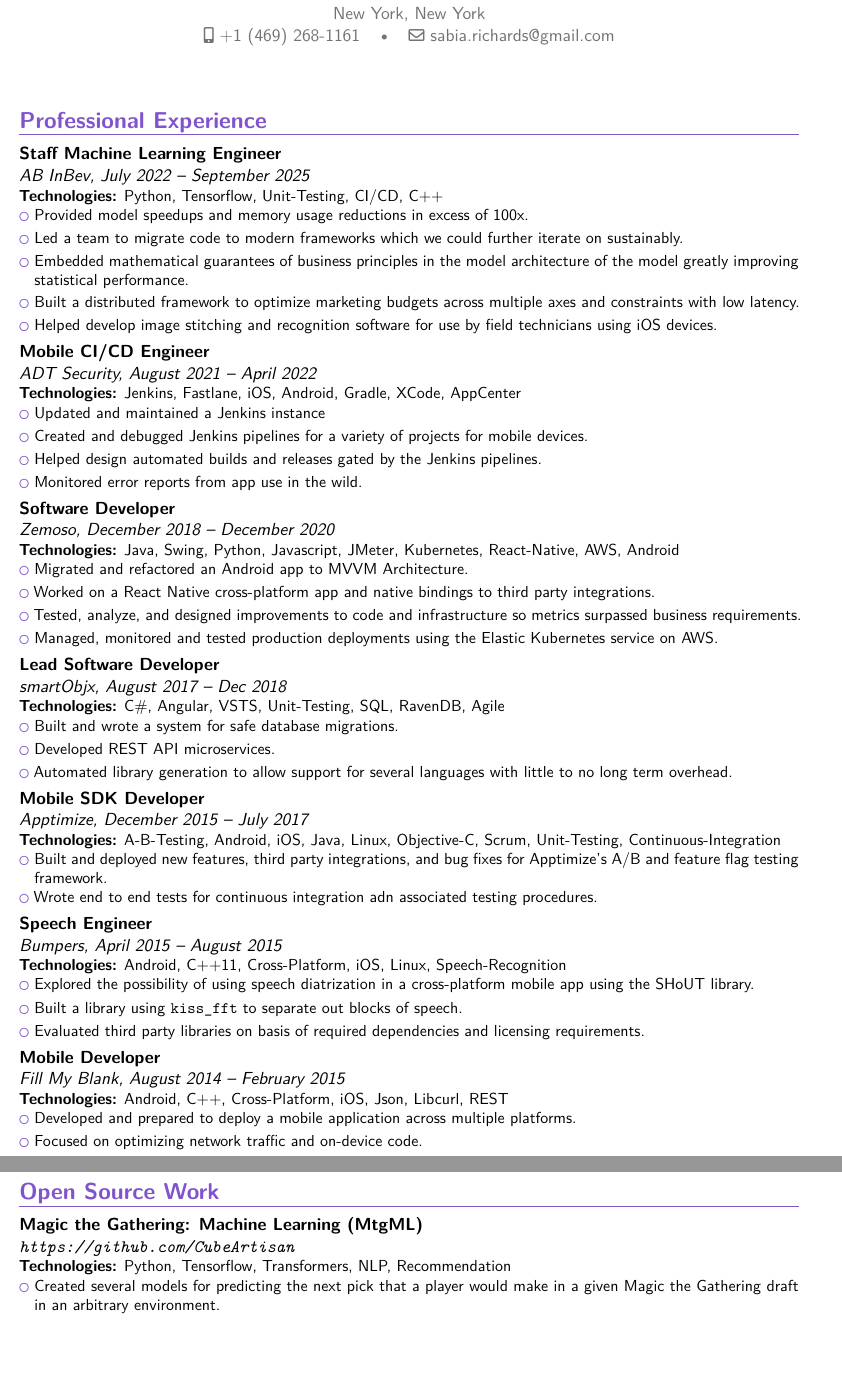
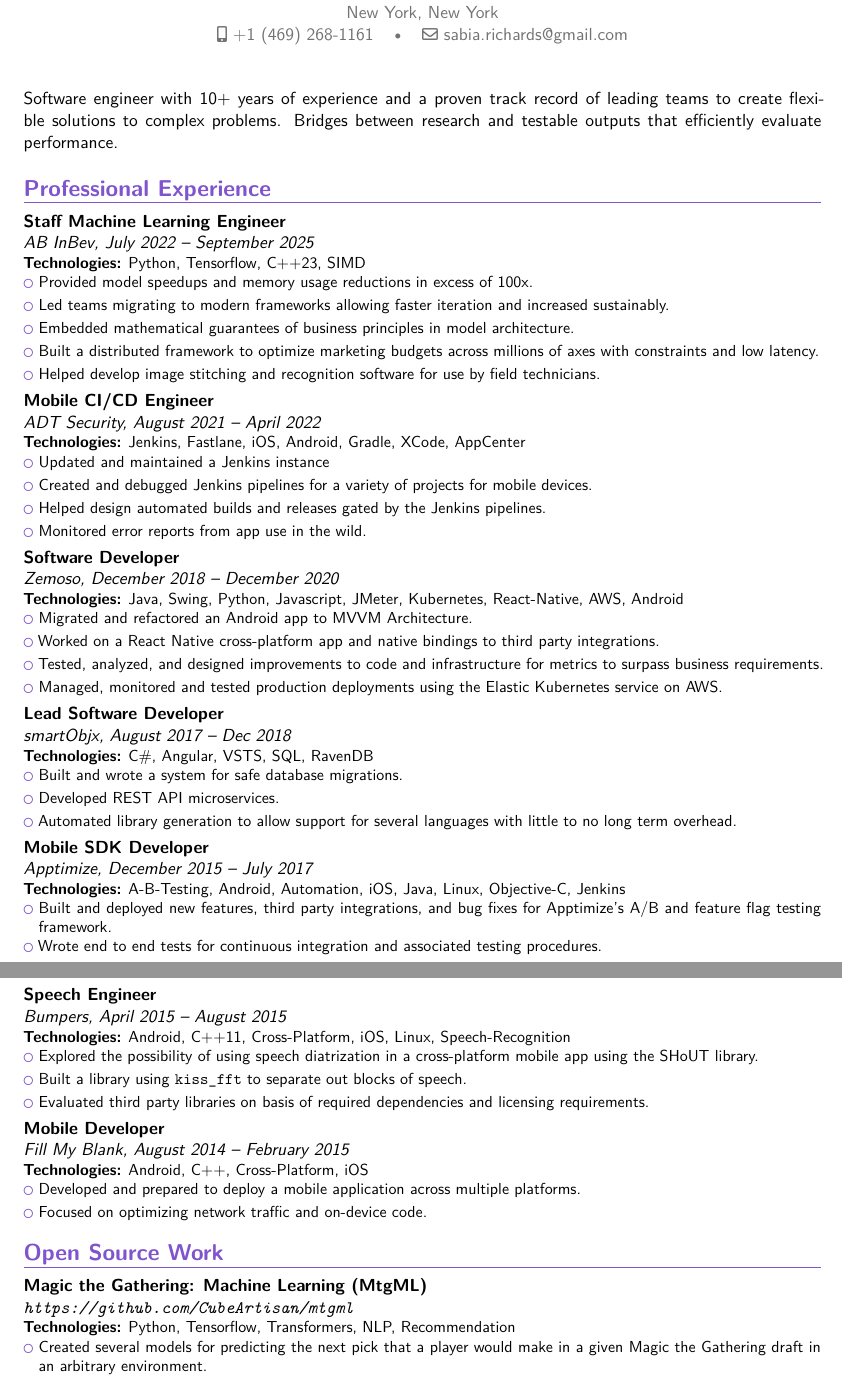
Before and after one commit to ruler501/Resume, a LaTeX CV (Resume.tex): two parts of pages 1 and 2 of 2 before the commit and two parts of pages 1 and 2 of 3 after it, joined at a grey line, cut so that both start at the same text, the shorter picture padded with empty space. Compiled offline with XeLaTeX.

Commit message:
Add summary paragraph.

```diff
--- a/Resume.tex
+++ b/Resume.tex
@@ -1,6 +1,6 @@
 %! TeX program = luatex
-\documentclass[11pt,a4paper,sans]{moderncv}
-\usepackage[margin=0.75in]{geometry}
+\documentclass[11pt,letterpaper,sans]{moderncv}
+\usepackage[margin=2cm]{geometry}
 
 \moderncvcolor{purple}
 \moderncvstyle{banking}
@@ -15,15 +15,18 @@
 \begin{document}
 	\makecvtitle\label{sabia-richards}
 
+	Software engineer with 10+ years of experience and a proven track record of leading teams to
+	create flexible solutions to complex problems. Bridges between research and testable outputs
+	that efficiently evaluate performance.
 
 	\section{Professional Experience}\label{experience}
 
-	\cventry{}{AB InBev}{Staff Machine Learning Engineer}{}{July 2022 -- September 2025}{\textbf{Technologies:} Python, Tensorflow, Unit-Testing, CI/CD, C++ \\
+	\cventry{}{AB InBev}{Staff Machine Learning Engineer}{}{July 2022 -- September 2025}{\textbf{Technologies:} Python, Tensorflow, C++23, SIMD \\
 		\cvlistitem{Provided model speedups and memory usage reductions in excess of 100x.}
-		\cvlistitem{Led a team to migrate code to modern frameworks which we could further iterate on sustainably.}
-		\cvlistitem{Embedded mathematical guarantees of business principles in the model architecture of the model greatly improving statistical performance.}
-		\cvlistitem{Built a distributed framework to optimize marketing budgets across multiple axes and constraints with low latency.}
-	    \cvlistitem{Helped develop image stitching and recognition software for use by field technicians using iOS devices.}}
+		\cvlistitem{Led teams migrating to modern frameworks allowing faster iteration and increased sustainably.}
+		\cvlistitem{Embedded mathematical guarantees of business principles in model architecture.}
+		\cvlistitem{Built a distributed framework to optimize marketing budgets across millions of axes with constraints and low latency.}
+	    \cvlistitem{Helped develop image stitching and recognition software for use by field technicians.}}
 
 	\cventry{}{ADT Security}{Mobile CI/CD Engineer}{}{August 2021 -- April 2022}{\textbf{Technologies:} Jenkins, Fastlane, iOS, Android, Gradle, XCode, AppCenter\\
 		\cvlistitem{Updated and maintained a Jenkins instance}
@@ -34,31 +37,33 @@
 	\cventry{}{Zemoso}{Software Developer}{}{December 2018 -- December 2020}{\textbf{Technologies:} Java, Swing, Python, Javascript, JMeter, Kubernetes, React-Native, AWS, Android\\
 		\cvlistitem{Migrated and refactored an Android app to MVVM Architecture.}
 		\cvlistitem{Worked on a React Native cross-platform app and native bindings to third party integrations.}
-		\cvlistitem{Tested, analyze, and designed improvements to code and infrastructure so metrics surpassed business requirements.}
+		\cvlistitem{Tested, analyzed, and designed improvements to code and infrastructure for metrics to surpass business requirements.}
 		\cvlistitem{Managed, monitored and tested production deployments using the Elastic Kubernetes service on AWS.}}
 
-	\cventry{}{smartObjx}{Lead Software Developer}{}{August 2017 -- Dec 2018}{\textbf{Technologies:} C\#, Angular, VSTS, Unit-Testing, SQL, RavenDB, Agile\\
+	\cventry{}{smartObjx}{Lead Software Developer}{}{August 2017 -- Dec 2018}{\textbf{Technologies:} C\#, Angular, VSTS, SQL, RavenDB\\
 		\cvlistitem{Built and wrote a system for safe database migrations.}
 		\cvlistitem{Developed REST API microservices.}
 		\cvlistitem{Automated library generation to allow support for several languages with little to no long term overhead.}}
 
-	\cventry{}{Apptimize}{Mobile SDK Developer}{}{December 2015 -- July 2017}{\textbf{Technologies:} A-B-Testing, Android, iOS, Java, Linux, Objective-C, Scrum, Unit-Testing, Continuous-Integration\\
+	\cventry{}{Apptimize}{Mobile SDK Developer}{}{December 2015 -- July 2017}{\textbf{Technologies:} A-B-Testing, Android, Automation, iOS, Java, Linux, Objective-C, Jenkins\\
 		\cvlistitem{Built and deployed new features, third party integrations, and bug fixes for Apptimize's A/B and feature flag testing framework.}
-		\cvlistitem{Wrote end to end tests for continuous integration adn associated testing procedures.}}
+		\cvlistitem{Wrote end to end tests for continuous integration and associated testing procedures.}}
+
+	\pagebreak
 
 	\cventry{}{Bumpers}{Speech Engineer}{}{April 2015 -- August 2015}{\textbf{Technologies:} Android, C++11, Cross-Platform, iOS, Linux, Speech-Recognition\\
 		\cvlistitem{Explored the possibility of using speech diatrization in a cross-platform mobile app using the SHoUT library.}
 		\cvlistitem{Built a library using \texttt{kiss\_fft} to separate out blocks of speech.}
 		\cvlistitem{Evaluated third party libraries on basis of required dependencies and licensing requirements.}}
 
-	\cventry{}{Fill My Blank}{Mobile Developer}{}{August 2014 -- February 2015}{\textbf{Technologies:} Android, C++, Cross-Platform, iOS, Json, Libcurl, REST\\
+	\cventry{}{Fill My Blank}{Mobile Developer}{}{August 2014 -- February 2015}{\textbf{Technologies:} Android, C++, Cross-Platform, iOS\\
 		\cvlistitem{Developed and prepared to deploy a mobile application across multiple platforms.}
 		\cvlistitem{Focused on optimizing network traffic and on-device code.}}
 
 
 	\section{Open Source Work}\label{projects-interests}
 
-	\cventry{}{\url{https://github.com/CubeArtisan}}{Magic the Gathering: Machine Learning (MtgML)}{}{}{\textbf{Technologies:} Python, Tensorflow, Transformers, NLP, Recommendation\\
+	\cventry{}{\url{https://github.com/CubeArtisan/mtgml}}{Magic the Gathering: Machine Learning (MtgML)}{}{}{\textbf{Technologies:} Python, Tensorflow, Transformers, NLP, Recommendation\\
 		\cvlistitem{Created several models for predicting the next pick that a player would make in a given Magic the Gathering draft in an arbitrary environment.}
 		\cvlistitem{Built models for recommendations on additions and removals to cubes (collections of cards used for drafts).}
 		\cvlistitem{Tested approaches for model to build decks given the cards to choose from, had some promising results, but could use more research.}}
```
Also changed, not shown: Resume.pdf, Resume.tex (2 more changed lines).
